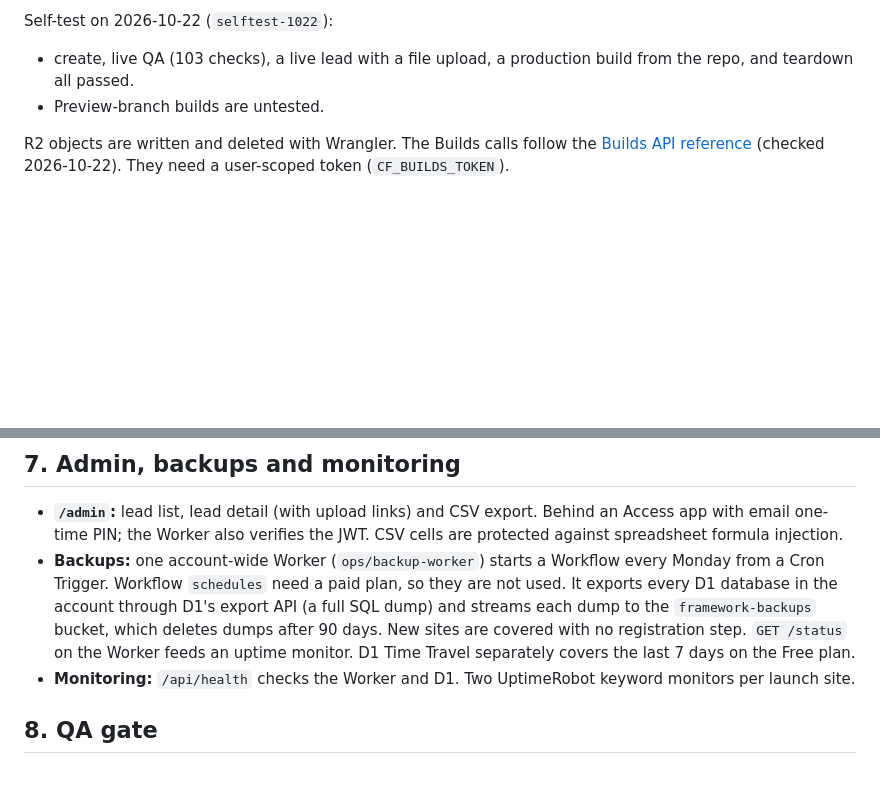
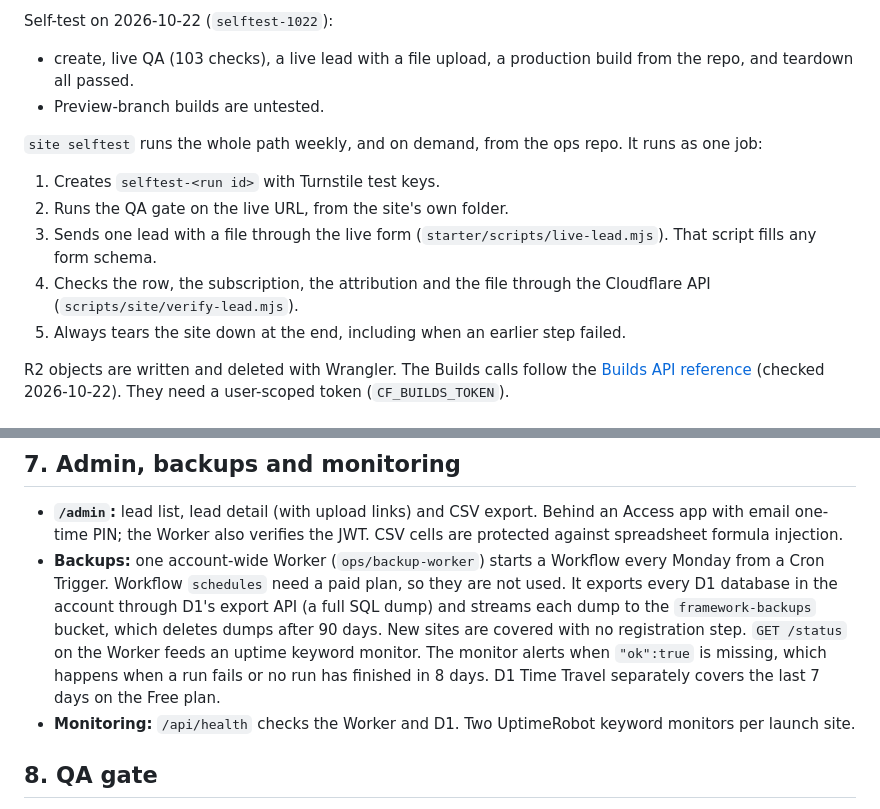
Before and after one commit to travispflanz/framework-b, a Markdown page: docs/SPEC.md, 2 parts joined by grey strips. Rendered like a GitHub page; blank space fills up the shorter version.

Commit message:
docs: roadmap and spec match what is built; describe the live self-test
Co-Authored-By: Claude Opus 5.5 <noreply@anthropic.com>
Claude-Session: https://claude.ai/code/session_01YY4Gwpb4ZTYvtp5VXN2Av6

```diff
--- a/docs/SPEC.md
+++ b/docs/SPEC.md
@@ -68,6 +68,13 @@ Self-test on 2026-10-22 (`selftest-1022`):
 - create, live QA (103 checks), a live lead with a file upload, a production build from the repo, and teardown all passed.
 - Preview-branch builds are untested.
 
+`site selftest` runs the whole path weekly, and on demand, from the ops repo. It runs as one job:
+1. Creates `selftest-<run id>` with Turnstile test keys.
+2. Runs the QA gate on the live URL, from the site's own folder.
+3. Sends one lead with a file through the live form (`starter/scripts/live-lead.mjs`). That script fills any form schema.
+4. Checks the row, the subscription, the attribution and the file through the Cloudflare API (`scripts/site/verify-lead.mjs`).
+5. Always tears the site down at the end, including when an earlier step failed.
+
 R2 objects are written and deleted with Wrangler. The Builds calls follow the [Builds API reference](https://developers.cloudflare.com/workers/ci-cd/builds/api-reference/) (checked 2026-10-22). They need a user-scoped token (`CF_BUILDS_TOKEN`).
 
 ## 3. Kickoff questions
@@ -134,7 +141,7 @@ Asked once, in one message. Every question has a default, so an unanswered one n
 ## 7. Admin, backups and monitoring
 
 - **`/admin`:** lead list, lead detail (with upload links) and CSV export. Behind an Access app with email one-time PIN; the Worker also verifies the JWT. CSV cells are protected against spreadsheet formula injection.
-- **Backups:** one account-wide Worker (`ops/backup-worker`) starts a Workflow every Monday from a Cron Trigger. Workflow `schedules` need a paid plan, so they are not used. It exports every D1 database in the account through D1's export API (a full SQL dump) and streams each dump to the `framework-backups` bucket, which deletes dumps after 90 days. New sites are covered with no registration step. `GET /status` on the Worker feeds an uptime monitor. D1 Time Travel separately covers the last 7 days on the Free plan.
+- **Backups:** one account-wide Worker (`ops/backup-worker`) starts a Workflow every Monday from a Cron Trigger. Workflow `schedules` need a paid plan, so they are not used. It exports every D1 database in the account through D1's export API (a full SQL dump) and streams each dump to the `framework-backups` bucket, which deletes dumps after 90 days. New sites are covered with no registration step. `GET /status` on the Worker feeds an uptime keyword monitor. The monitor alerts when `"ok":true` is missing, which happens when a run fails or no run has finished in 8 days. D1 Time Travel separately covers the last 7 days on the Free plan.
 - **Monitoring:** `/api/health` checks the Worker and D1. Two UptimeRobot keyword monitors per launch site.
 
 ## 8. QA gate
```
Also changed, not shown: docs/ROADMAP.md (+5 -5 lines).
